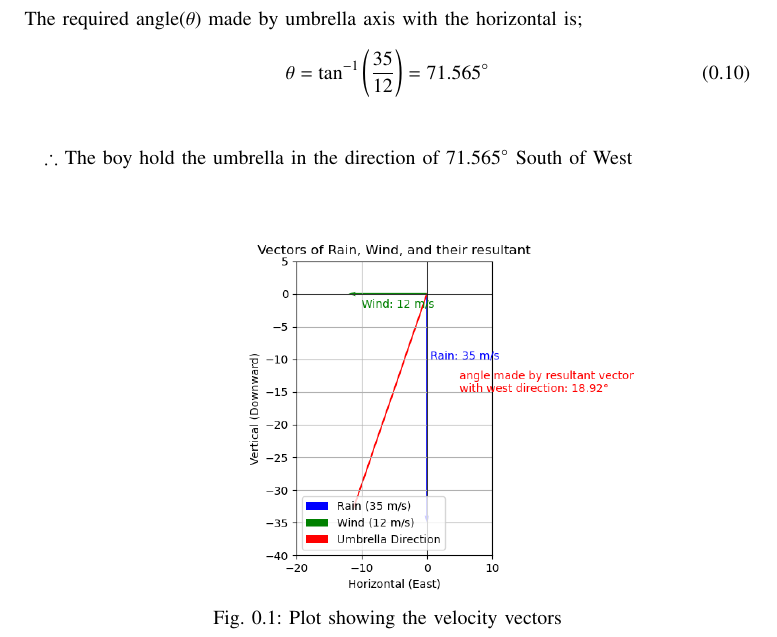
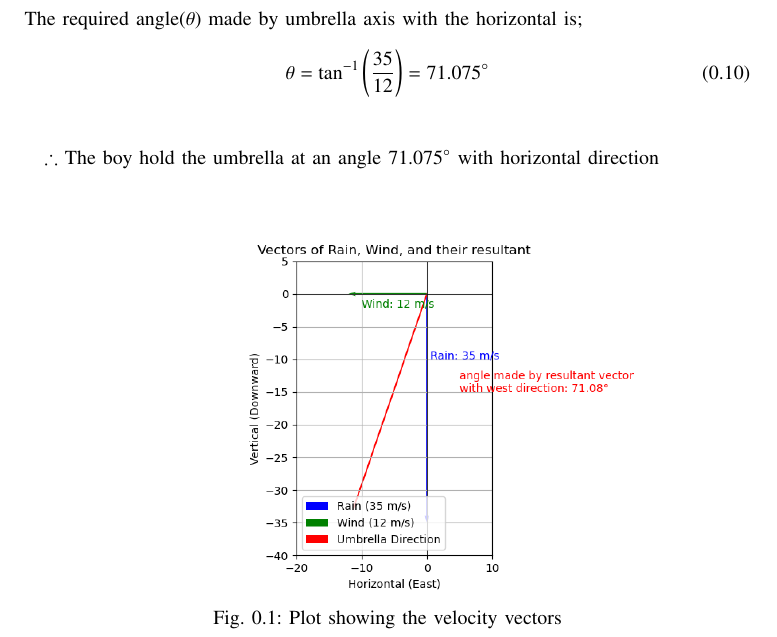
Before and after one commit to Prahladha09/matgeo-1, a LaTeX problem sheet (assignment-1/main.tex): part of page 2 of 2, cut so that both start at the same text. Compiled offline with pdfLaTeX.

Commit message:
AI24BTECH11024

```diff
--- a/assignment-1/main.tex
+++ b/assignment-1/main.tex
@@ -149,10 +149,10 @@ From equation 0.9 slope of direction vector $OV_{3}$ is\\
 \end{equation}
 The required angle($\theta$) made by umbrella axis with the horizontal is;\\
 \begin{equation}
-    \theta=\tan^{-1}\brak{\frac{35}{12}}=71.565^\circ
+    \theta=\tan^{-1}\brak{\frac{35}{12}}=71.075^\circ
 \end{equation}\\
 
- $\therefore$ The boy hold the umbrella in the direction of $71.565^\circ$ South of West\\
+ $\therefore$ The boy hold the umbrella at an angle $71.075^\circ$ with           horizontal direction \\
 
  \begin{figure}[h!]
    \centering
```
Also changed, not shown: assignment-1/codes/plot.py (+1 -1 lines), assignment-1/figs/figure1.png.jpg, assignment-1/main.pdf, assignment-1/tables/table.tex (line endings or trailing spaces), 1 other file.
